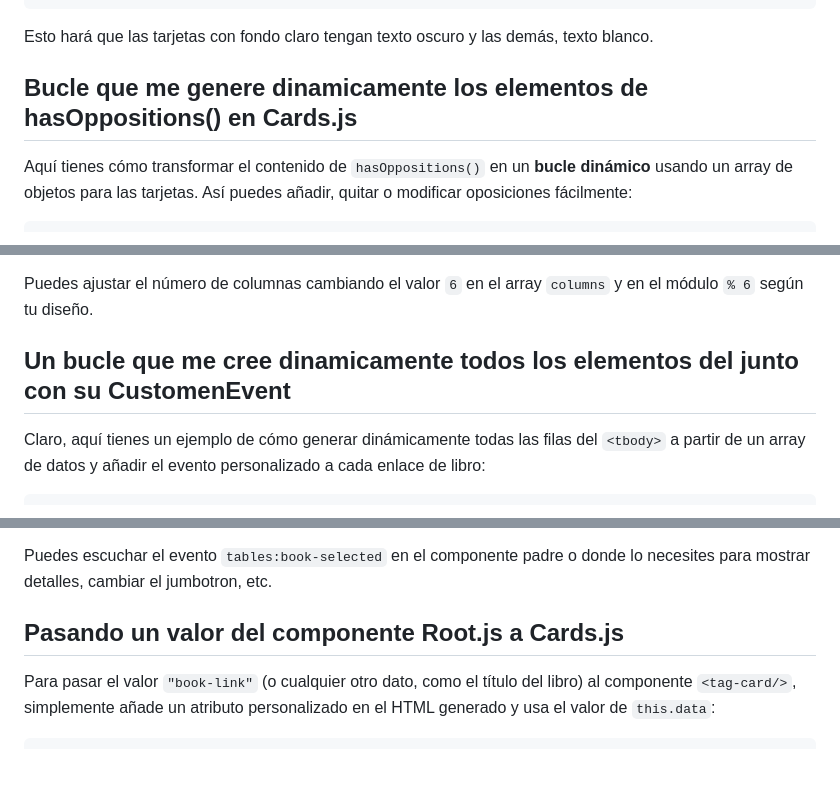
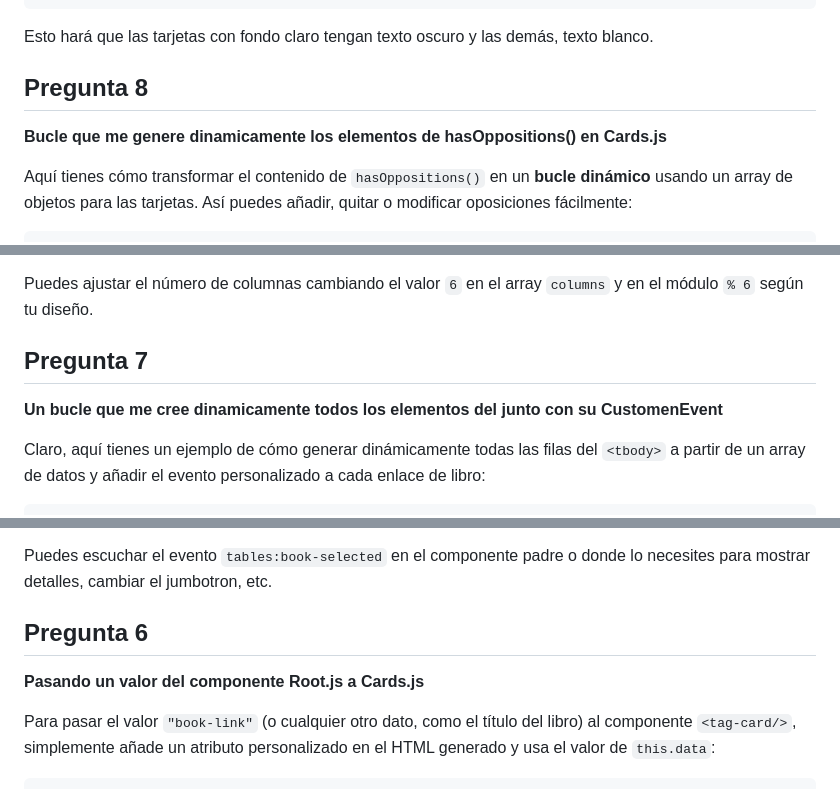
Before and after one commit to ariegd/view-opposition, a Markdown page: README.md, 3 parts joined by grey strips. Rendered like a GitHub page; blank space fills up the shorter version.

```diff
--- a/README.md
+++ b/README.md
@@ -212,7 +218,8 @@ Así, si el color es `light`, **no** se añade `text-white`; para cualquier otro
 
 Esto hará que las tarjetas con fondo claro tengan texto oscuro y las demás, texto blanco.
 
-## Bucle que me genere dinamicamente los elementos de hasOppositions() en Cards.js
+## Pregunta 8
+**Bucle que me genere dinamicamente los elementos de hasOppositions() en Cards.js**
 
 Aquí tienes cómo transformar el contenido de `hasOppositions()` en un **bucle dinámico** usando un array de objetos para las tarjetas. Así puedes añadir, quitar o modificar oposiciones fácilmente:
 
@@ -286,7 +293,8 @@ class Cards extends HTMLElement {
 
 Puedes ajustar el número de columnas cambiando el valor `6` en el array `columns` y en el módulo `% 6` según tu diseño.
 
-## Un bucle que me cree dinamicamente todos los elementos del <tbody> junto con su CustomenEvent
+## Pregunta 7
+**Un bucle que me cree dinamicamente todos los elementos del <tbody> junto con su CustomenEvent**
 
 Claro, aquí tienes un ejemplo de cómo generar dinámicamente todas las filas del `<tbody>` a partir de un array de datos y añadir el evento personalizado a cada enlace de libro:
 
@@ -374,7 +382,8 @@ customElements.define("tag-table", Tables);
 
 Puedes escuchar el evento `tables:book-selected` en el componente padre o donde lo necesites para mostrar detalles, cambiar el jumbotron, etc.
 
-## Pasando un valor del componente Root.js a Cards.js
+## Pregunta 6
+**Pasando un valor del componente Root.js a Cards.js**
 
 Para pasar el valor `"book-link"` (o cualquier otro dato, como el título del libro) al componente `<tag-card/>`, simplemente añade un atributo personalizado en el HTML generado y usa el valor de `this.data`:
 
```
Also changed, not shown: other parts of README.md (+33 -21 lines).
